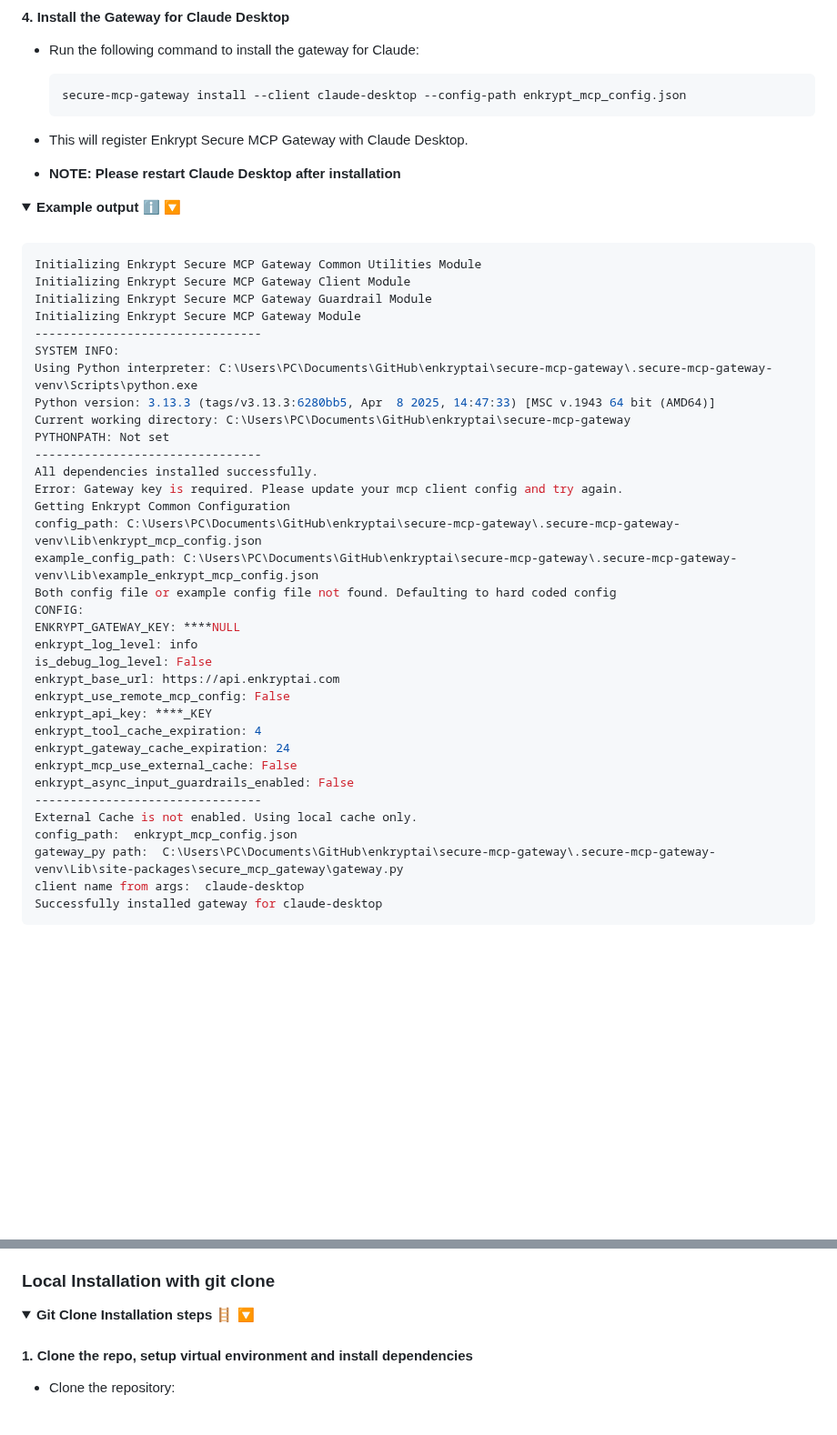
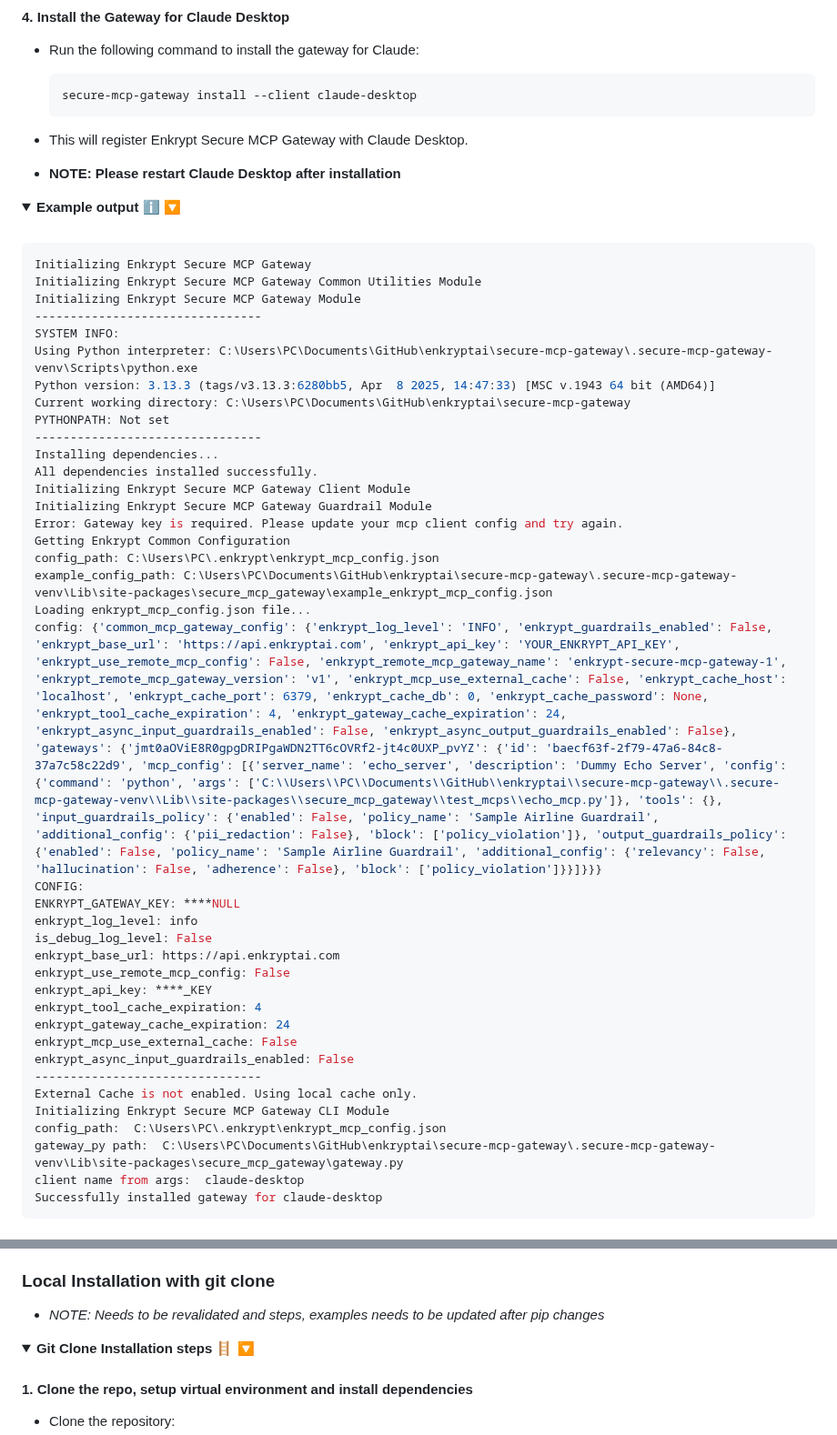
Before and after one commit to enkryptai/secure-mcp-gateway, a Markdown page: README.md, 2 parts joined by grey strips. Shown at 91% size. GitHub-like rendering; folded sections open; blank space fills up the shorter version.

````diff
--- a/README.md
+++ b/README.md
@@ -384,7 +386,7 @@ This is an example of the default configuration file generated by the CLI on Win
 - Run the following command to install the gateway for Claude:
 
   ```bash
-  secure-mcp-gateway install --client claude-desktop --config-path enkrypt_mcp_config.json
+  secure-mcp-gateway install --client claude-desktop
   ```
 
 - This will register Enkrypt Secure MCP Gateway with Claude Desktop.
@@ -398,9 +400,8 @@ This is an example of the default configuration file generated by the CLI on Win
 <br>
 
 ```bash
+Initializing Enkrypt Secure MCP Gateway
 Initializing Enkrypt Secure MCP Gateway Common Utilities Module
-Initializing Enkrypt Secure MCP Gateway Client Module
-Initializing Enkrypt Secure MCP Gateway Guardrail Module
 Initializing Enkrypt Secure MCP Gateway Module
 --------------------------------
 SYSTEM INFO:
@@ -409,12 +410,16 @@ Python version: 3.13.3 (tags/v3.13.3:6280bb5, Apr  8 2025, 14:47:33) [MSC v.1943
 Current working directory: C:\Users\PC\Documents\GitHub\enkryptai\secure-mcp-gateway
 PYTHONPATH: Not set
 --------------------------------
+Installing dependencies...
 All dependencies installed successfully.
+Initializing Enkrypt Secure MCP Gateway Client Module
+Initializing Enkrypt Secure MCP Gateway Guardrail Module
 Error: Gateway key is required. Please update your mcp client config and try again.
 Getting Enkrypt Common Configuration
-config_path: C:\Users\PC\Documents\GitHub\enkryptai\secure-mcp-gateway\.secure-mcp-gateway-venv\Lib\enkrypt_mcp_config.json
-example_config_path: C:\Users\PC\Documents\GitHub\enkryptai\secure-mcp-gateway\.secure-mcp-gateway-venv\Lib\example_enkrypt_mcp_config.json
-Both config file or example config file not found. Defaulting to hard coded config
+config_path: C:\Users\PC\.enkrypt\enkrypt_mcp_config.json
+example_config_path: C:\Users\PC\Documents\GitHub\enkryptai\secure-mcp-gateway\.secure-mcp-gateway-venv\Lib\site-packages\secure_mcp_gateway\example_enkrypt_mcp_config.json
+Loading enkrypt_mcp_config.json file...
+config: {'common_mcp_gateway_config': {'enkrypt_log_level': 'INFO', 'enkrypt_guardrails_enabled': False, 'enkrypt_base_url': 'https://api.enkryptai.com', 'enkrypt_api_key': 'YOUR_ENKRYPT_API_KEY', 'enkrypt_use_remote_mcp_config': False, 'enkrypt_remote_mcp_gateway_name': 'enkrypt-secure-mcp-gateway-1', 'enkrypt_remote_mcp_gateway_version': 'v1', 'enkrypt_mcp_use_external_cache': False, 'enkrypt_cache_host': 'localhost', 'enkrypt_cache_port': 6379, 'enkrypt_cache_db': 0, 'enkrypt_cache_password': None, 'enkrypt_tool_cache_expiration': 4, 'enkrypt_gateway_cache_expiration': 24, 'enkrypt_async_input_guardrails_enabled': False, 'enkrypt_async_output_guardrails_enabled': False}, 'gateways': {'jmt0aOViE8R0gpgDRIPgaWDN2TT6cOVRf2-jt4c0UXP_pvYZ': {'id': 'baecf63f-2f79-47a6-84c8-37a7c58c22d9', 'mcp_config': [{'server_name': 'echo_server', 'description': 'Dummy Echo Server', 'config': {'command': 'python', 'args': ['C:\\Users\\PC\\Documents\\GitHub\\enkryptai\\secure-mcp-gateway\\.secure-mcp-gateway-venv\\Lib\\site-packages\\secure_mcp_gateway\\test_mcps\\echo_mcp.py']}, 'tools': {}, 'input_guardrails_policy': {'enabled': False, 'policy_name': 'Sample Airline Guardrail', 'additional_config': {'pii_redaction': False}, 'block': ['policy_violation']}, 'output_guardrails_policy': {'enabled': False, 'policy_name': 'Sample Airline Guardrail', 'additional_config': {'relevancy': False, 'hallucination': False, 'adherence': False}, 'block': ['policy_violation']}}]}}}
 CONFIG:
 ENKRYPT_GATEWAY_KEY: ****NULL
 enkrypt_log_level: info
@@ -428,7 +433,8 @@ enkrypt_mcp_use_external_cache: False
 enkrypt_async_input_guardrails_enabled: False
 --------------------------------
 External Cache is not enabled. Using local cache only.
-config_path:  enkrypt_mcp_config.json
+Initializing Enkrypt Secure MCP Gateway CLI Module
+config_path:  C:\Users\PC\.enkrypt\enkrypt_mcp_config.json
 gateway_py path:  C:\Users\PC\Documents\GitHub\enkryptai\secure-mcp-gateway\.secure-mcp-gateway-venv\Lib\site-packages\secure_mcp_gateway\gateway.py
 client name from args:  claude-desktop
 Successfully installed gateway for claude-desktop
@@ -482,6 +519,8 @@ Successfully installed gateway for claude-desktop
 </details>
 
 ### Local Installation with git clone
+
+- *NOTE: Needs to be revalidated and steps, examples needs to be updated after pip changes*
 
 <details>
 
````
Also changed, not shown: other parts of README.md (+56 -17 lines), docs/images/claude-mcp-chat-github-guardrails-1.png (added), 19 other files.
